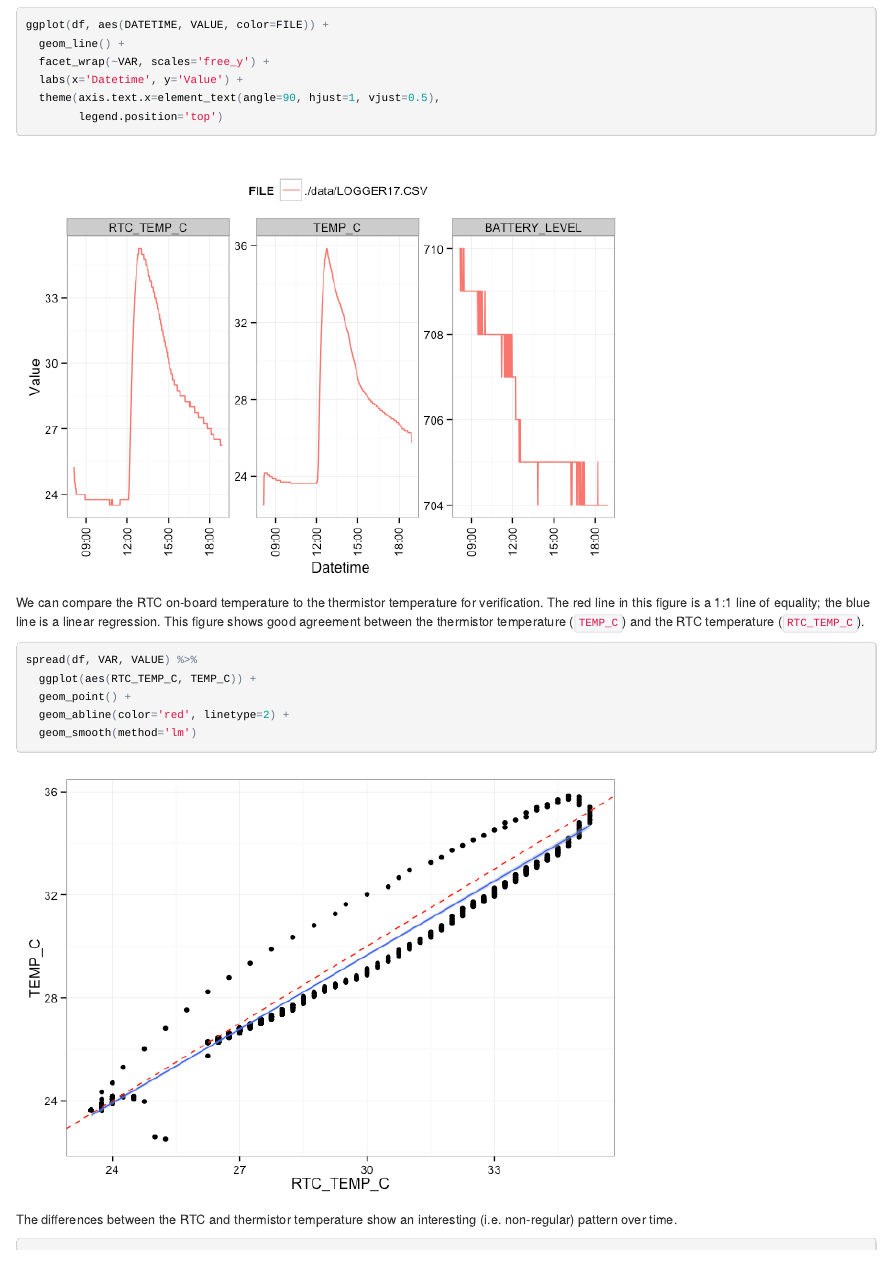
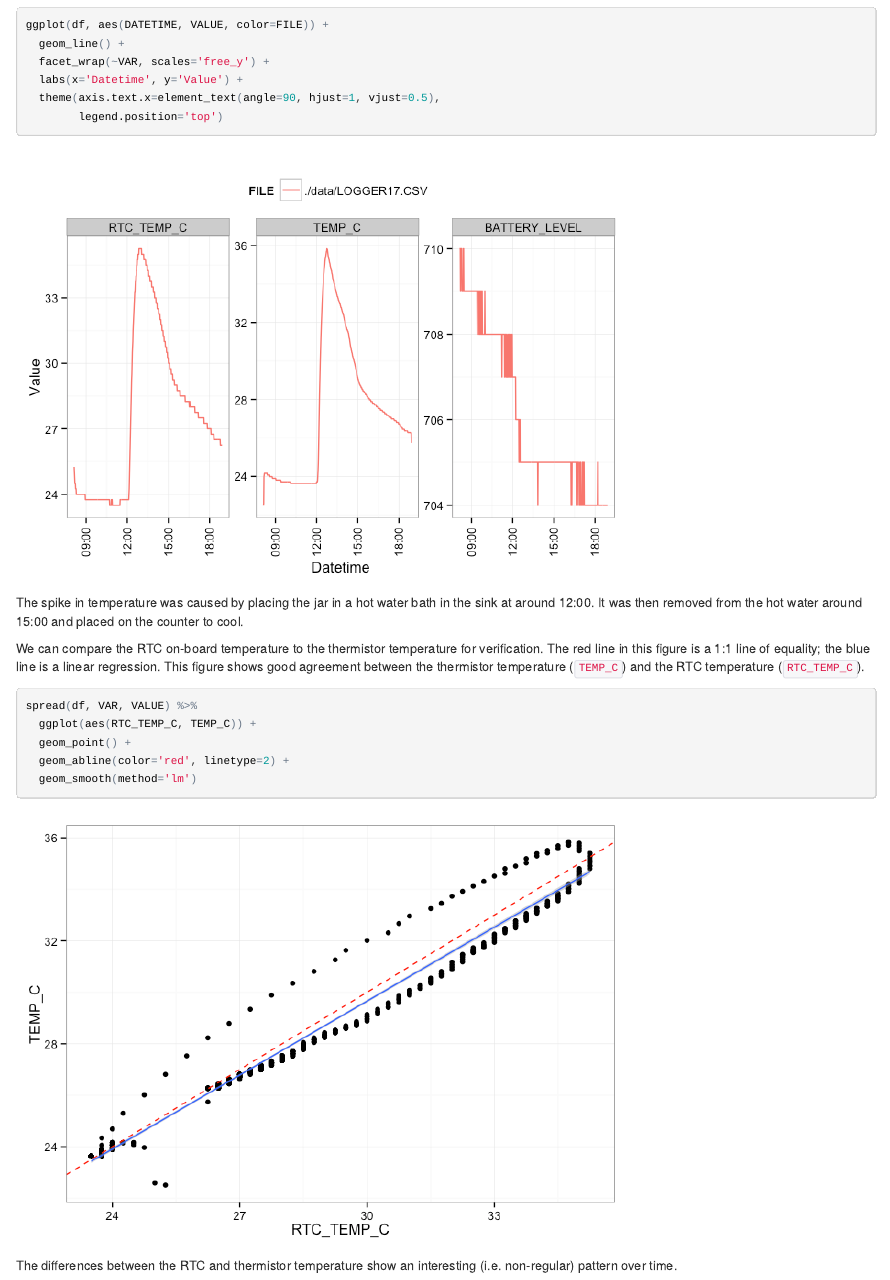
Before and after one commit to walkerjeffd/riffle-ito-apps, an R Markdown document (analyses/20140806_thermistor_water/index.Rmd): the page in a window 1100 px wide, from 2480 px down. The pictures show the output file analyses/20140806_thermistor_water/index.html that the author committed with the source, opened offline.

Commit message:
update themistor_water text

````diff
--- a/analyses/20140806_thermistor_water/index.Rmd
+++ b/analyses/20140806_thermistor_water/index.Rmd
@@ -85,6 +85,8 @@ ggplot(df, aes(DATETIME, VALUE, color=FILE)) +
         legend.position='top')
 ```
 
+The spike in temperature was caused by placing the jar in a hot water bath in the sink at around 12:00. It was then removed from the hot water around 15:00 and placed on the counter to cool.
+
 We can compare the RTC on-board temperature to the thermistor temperature for verification. The red line in this figure is a 1:1 line of equality; the blue line is a linear regression. This figure shows good agreement between the thermistor temperature (`TEMP_C`) and the RTC temperature (`RTC_TEMP_C`).
 
 ```{r plot_compare_temp}
````
Also changed, not shown: analyses/20140806_thermistor_water/index.html, analyses/20140806_thermistor_water/index.md.
